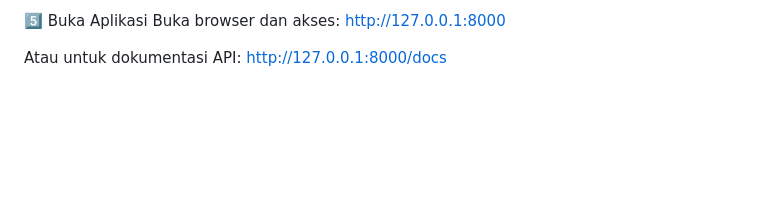
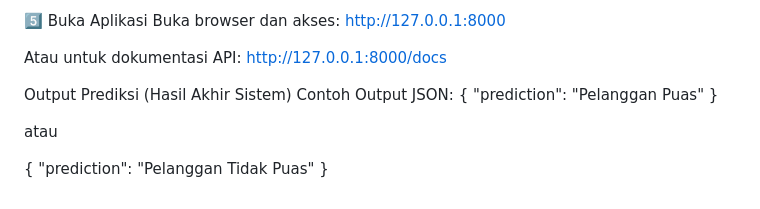
Before and after one commit to revalienjihan-droid/uas-ml-kepuasan-pelanggan, a Markdown page: README.md, the part around the change. Rendered like a GitHub page; blank space fills up the shorter version.

```diff
--- a/README.md
+++ b/README.md
@@ -118,3 +118,15 @@ http://127.0.0.1:8000
 
 Atau untuk dokumentasi API:
 http://127.0.0.1:8000/docs
+
+Output Prediksi (Hasil Akhir Sistem)
+Contoh Output JSON:
+{
+  "prediction": "Pelanggan Puas"
+}
+
+atau
+
+{
+  "prediction": "Pelanggan Tidak Puas"
+}
```
